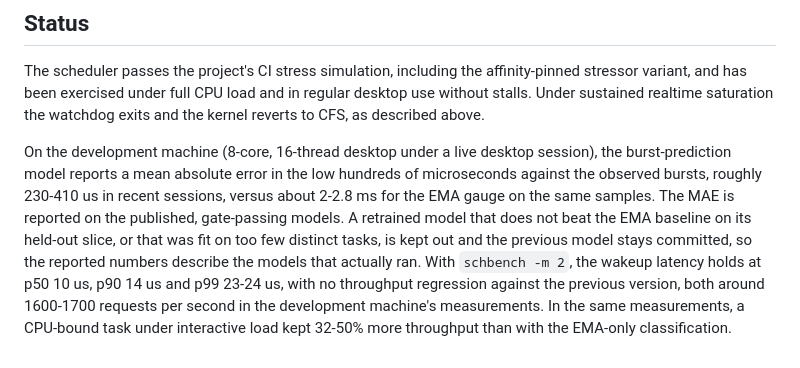
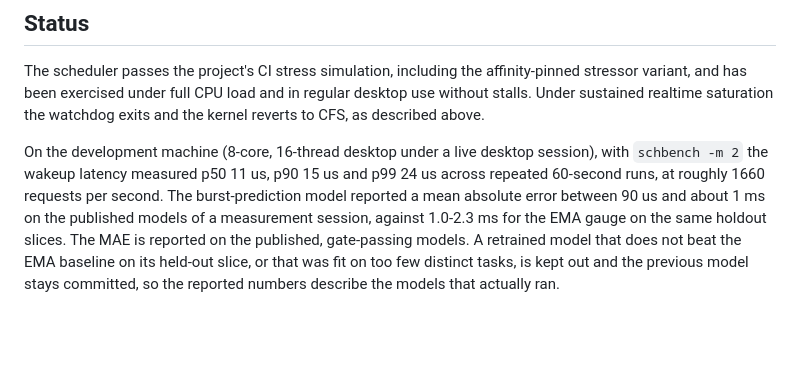
Before and after one commit to galpt/scx_mlfq, a Markdown page: scx/README.md, the part around the change. Rendered like a GitHub page; blank space fills up the shorter version.

Commit message:
README: report the 1.3.0 measurements
The Status section now states the numbers measured on 1.3.0 in a
measurement session on the development machine: the schbench wakeup
latency percentiles and throughput, and the mean absolute error of the
published burst-prediction models against the EMA baseline on the same
holdout slices. The claims that could not be reproduced from the tree
(the comparative throughput figures against an EMA-only classification)
are dropped.

Signed-off-by: Galih Tama <galpt@v.recipes>

```diff
--- a/scx/README.md
+++ b/scx/README.md
@@ -96,4 +96,4 @@ To measure the wakeup latency the scheduler delivers with cyclictest, pin the me
 
 The scheduler passes the project's CI stress simulation, including the affinity-pinned stressor variant, and has been exercised under full CPU load and in regular desktop use without stalls. Under sustained realtime saturation the watchdog exits and the kernel reverts to CFS, as described above.
 
-On the development machine (8-core, 16-thread desktop under a live desktop session), the burst-prediction model reports a mean absolute error in the low hundreds of microseconds against the observed bursts, roughly 230-410 us in recent sessions, versus about 2-2.8 ms for the EMA gauge on the same samples. The MAE is reported on the published, gate-passing models. A retrained model that does not beat the EMA baseline on its held-out slice, or that was fit on too few distinct tasks, is kept out and the previous model stays committed, so the reported numbers describe the models that actually ran. With `schbench -m 2`, the wakeup latency holds at p50 10 us, p90 14 us and p99 23-24 us, with no throughput regression against the previous version, both around 1600-1700 requests per second in the development machine's measurements. In the same measurements, a CPU-bound task under interactive load kept 32-50% more throughput than with the EMA-only classification.
+On the development machine (8-core, 16-thread desktop under a live desktop session), with `schbench -m 2` the wakeup latency measured p50 11 us, p90 15 us and p99 24 us across repeated 60-second runs, at roughly 1660 requests per second. The burst-prediction model reported a mean absolute error between 90 us and about 1 ms on the published models of a measurement session, against 1.0-2.3 ms for the EMA gauge on the same holdout slices. The MAE is reported on the published, gate-passing models. A retrained model that does not beat the EMA baseline on its held-out slice, or that was fit on too few distinct tasks, is kept out and the previous model stays committed, so the reported numbers describe the models that actually ran.
```
